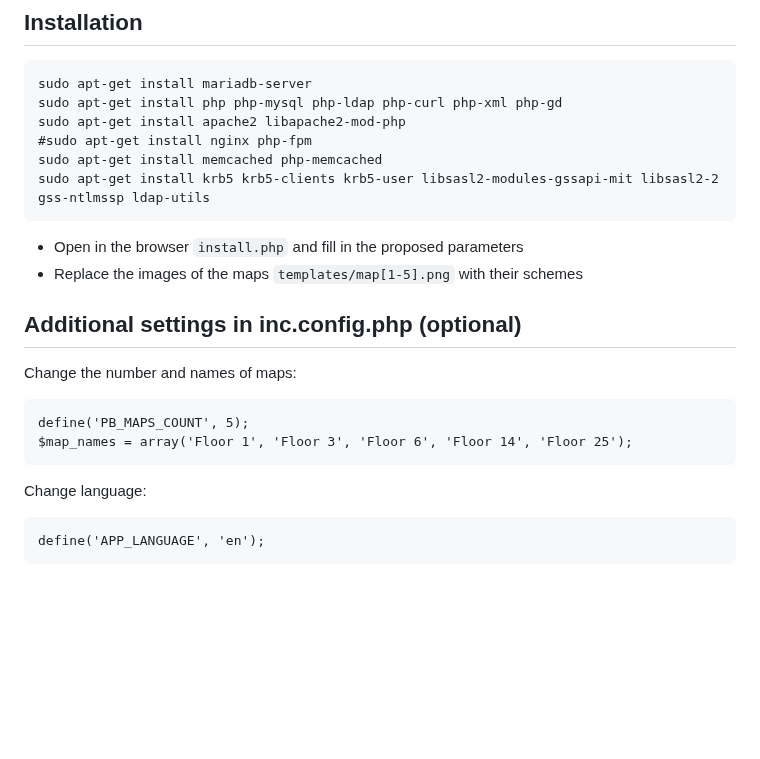
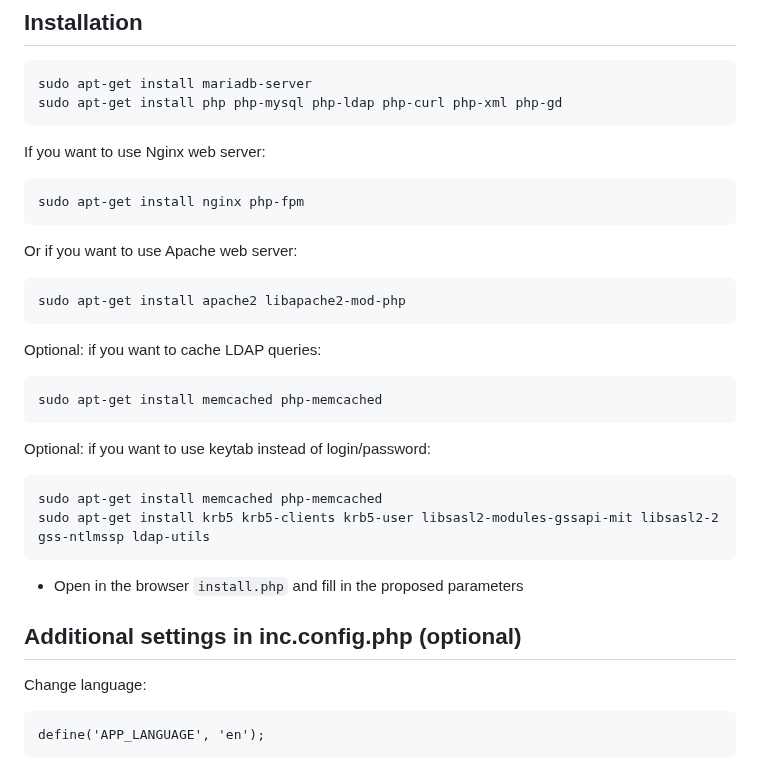
Before and after one commit to pfzim/ldap-phonebook, a Markdown page: README.md, the part around the change. GitHub-like rendering; blank space fills up the shorter version.

````diff
--- a/README.md
+++ b/README.md
@@ -50,22 +50,32 @@ Enable plug-ins in php.ini or compile PHP with LDAP support
 ```
 sudo apt-get install mariadb-server
 sudo apt-get install php php-mysql php-ldap php-curl php-xml php-gd
+```
+
+If you want to use Nginx web server:
+```
+sudo apt-get install nginx php-fpm
+```
+
+Or if you want to use Apache web server:
+```
 sudo apt-get install apache2 libapache2-mod-php
-#sudo apt-get install nginx php-fpm
+```
+
+Optional: if you want to cache LDAP queries:
+```
+sudo apt-get install memcached php-memcached
+```
+
+Optional: if you want to use keytab instead of login/password:
+```
 sudo apt-get install memcached php-memcached
 sudo apt-get install krb5 krb5-clients krb5-user libsasl2-modules-gssapi-mit libsasl2-2 gss-ntlmssp ldap-utils
 ```
 
 - Open in the browser `install.php` and fill in the proposed parameters
-- Replace the images of the maps `templates/map[1-5].png` with their schemes
 
 ## Additional settings in inc.config.php (optional)
-
-Change the number and names of maps:
-```
-define('PB_MAPS_COUNT', 5);
-$map_names = array('Floor 1', 'Floor 3', 'Floor 6', 'Floor 14', 'Floor 25');
-```
 
 Change language:
 ```
````
